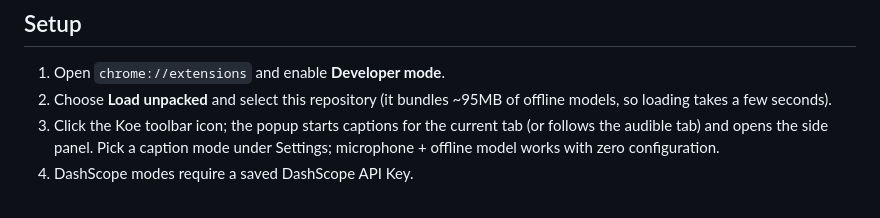
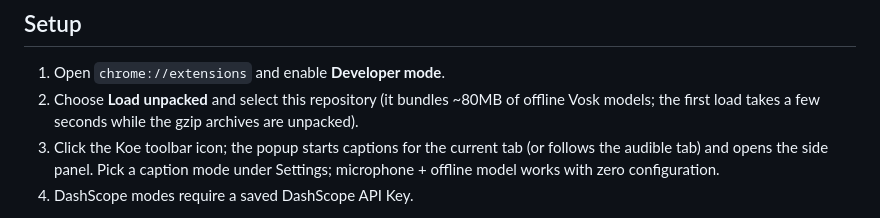
Before and after one commit to yuxino/koe, a Markdown page: README.md, the part around the change. Rendered like a GitHub page.

Commit message:
docs: 修正 README 模型体积描述(实测 81MB 非 95MB)
- 离线模型目录实测 81MB, 修正'约 95MB'的不实描述
- 说明首次加载慢的原因: 解压 gzip 模型压缩包

```diff
--- a/README.md
+++ b/README.md
@@ -26,7 +26,7 @@ No video downloads, ffmpeg, Node.js, or localhost helper.
 ## Setup
 
 1. Open `chrome://extensions` and enable **Developer mode**.
-2. Choose **Load unpacked** and select this repository (it bundles ~95MB of offline models, so loading takes a few seconds).
+2. Choose **Load unpacked** and select this repository (it bundles ~80MB of offline Vosk models; the first load takes a few seconds while the gzip archives are unpacked).
 3. Click the Koe toolbar icon; the popup starts captions for the current tab (or follows the audible tab) and opens the side panel. Pick a caption mode under Settings; microphone + offline model works with zero configuration.
 4. DashScope modes require a saved DashScope API Key.
 
```
Also changed, not shown: README_ZH.md (+1 -1 lines).
